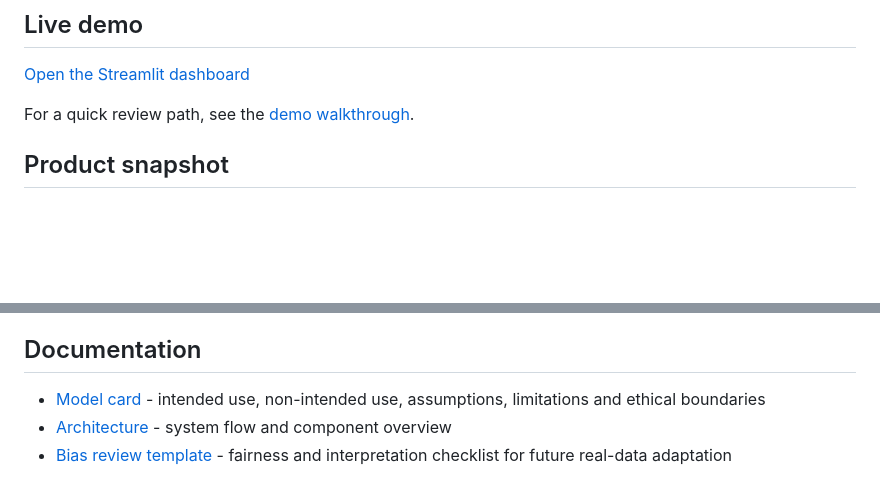
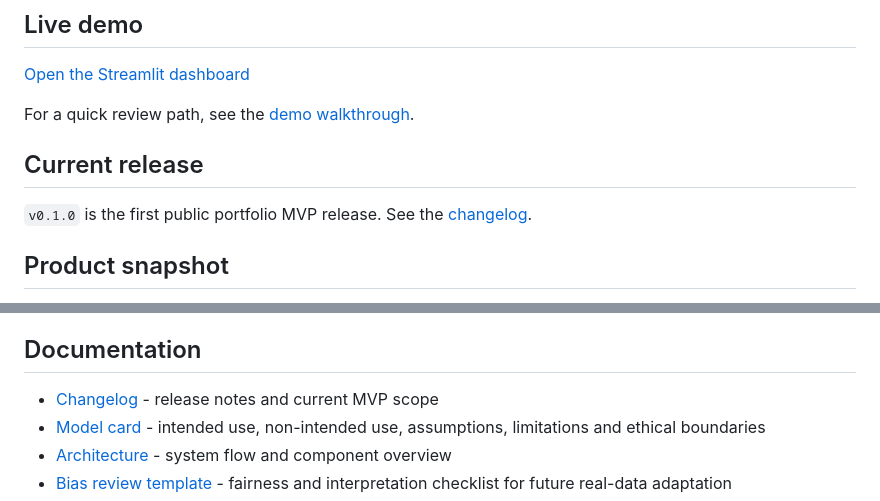
Before and after one commit to Pharmacist65/regional-health-risk-ai, a Markdown page: README.md, 2 parts joined by grey strips. Drawn GitHub-style; blank space fills up the shorter version.

Commit message:
Add v0.1.0 changelog

```diff
--- a/README.md
+++ b/README.md
@@ -11,6 +11,10 @@ A privacy-first portfolio proof-of-concept for population-level preventive healt
 [Open the Streamlit dashboard](https://regional-health-risk-ai-ikqhu3ynfpabw2emgxg6br.streamlit.app/)
 
 For a quick review path, see the [demo walkthrough](docs/demo_walkthrough.md).
+
+## Current release
+
+`v0.1.0` is the first public portfolio MVP release. See the [changelog](CHANGELOG.md).
 
 ## Product snapshot
 
@@ -122,6 +126,7 @@ The map can be coloured by either risk tier or the primary aggregate planning si
 
 ## Documentation
 
+- [Changelog](CHANGELOG.md) - release notes and current MVP scope
 - [Model card](docs/model_card.md) - intended use, non-intended use, assumptions, limitations and ethical boundaries
 - [Architecture](docs/architecture.md) - system flow and component overview
 - [Bias review template](docs/bias_review_template.md) - fairness and interpretation checklist for future real-data adaptation
```
Also changed, not shown: CHANGELOG.md (added, +66 -0 lines).
